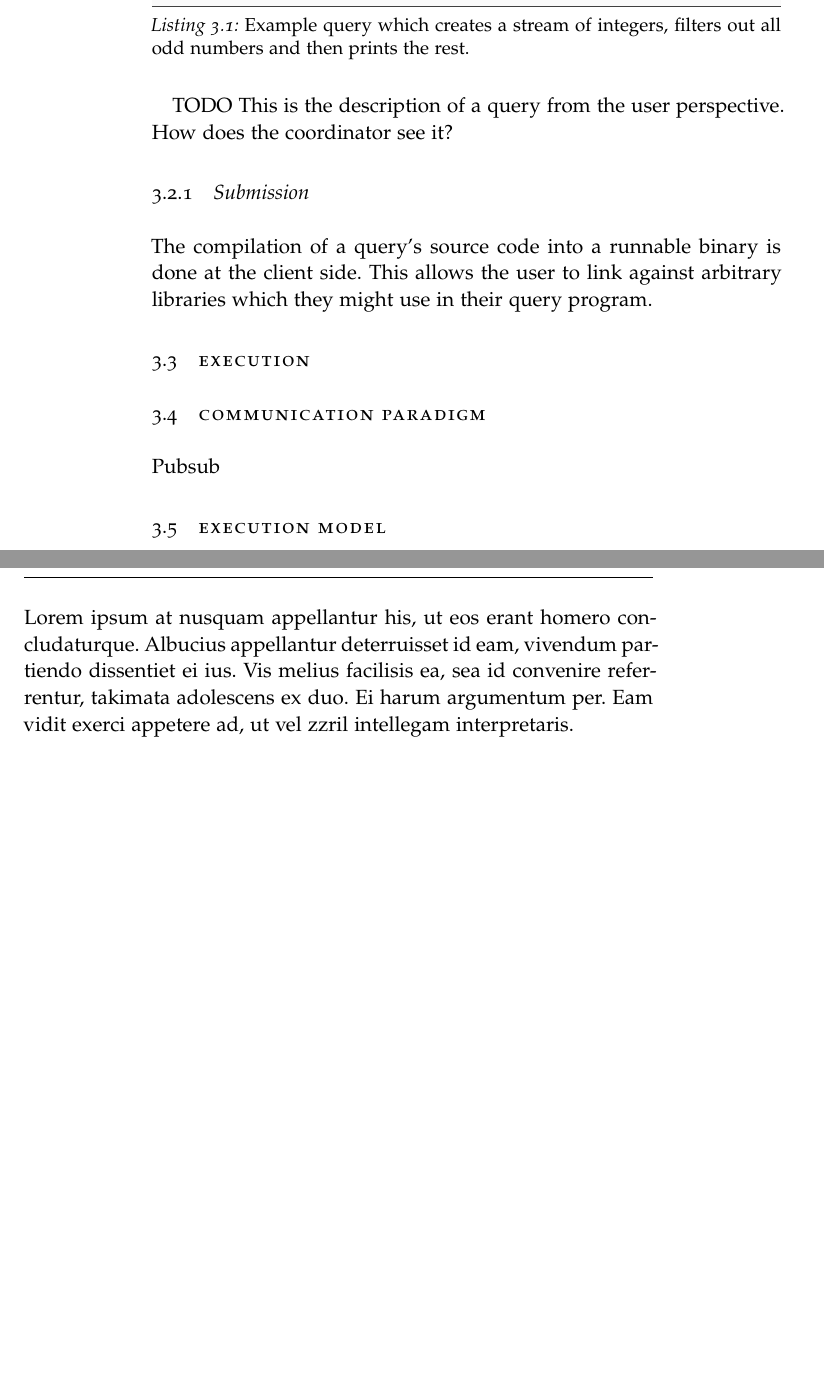
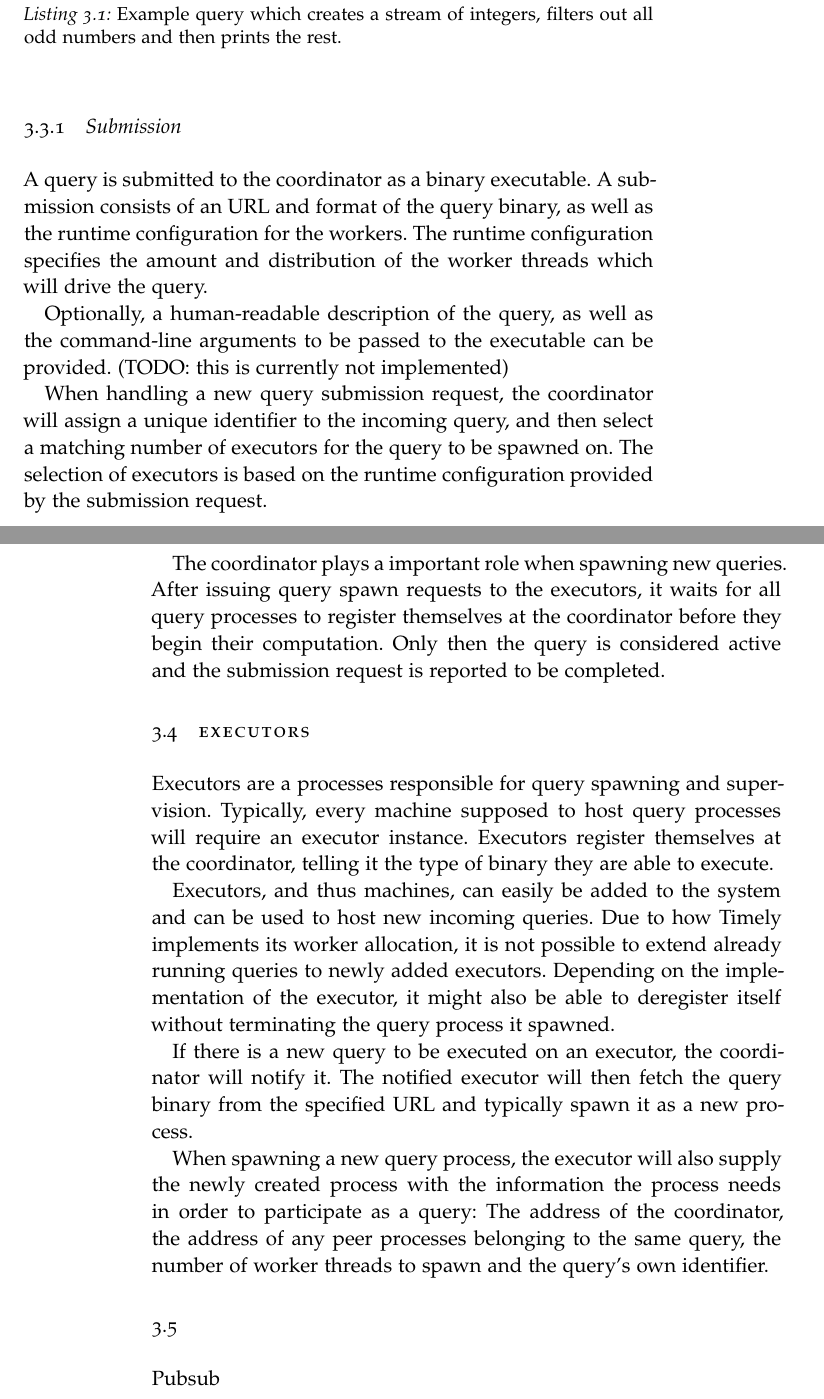
Before and after one commit to gandro/msc-thesis, a LaTeX thesis (thesis.tex, which reads chapters/03-design.tex, classicthesis-config.tex): two parts of pages 13 and 16 of 18 before the commit and two parts of pages 10 and 11 of 12 after it, joined at a grey line, cut so that both start at the same text, the shorter picture padded with empty space. Compiled offline with pdfLaTeX; a missing font is replaced by an installed copy or a similar font.

Commit message:
Expand on submission

```diff
--- a/chapters/03-design.tex
+++ b/chapters/03-design.tex
@@ -65,22 +77,52 @@ fn main() {
 }
 \end{lstlisting}
 
-
-TODO This is the description of a query from the user perspective. How does the
-coordinator see it?
-
 \subsection{Submission}
 
-The compilation of a query's source code into a runnable binary is done
-at the client side. This allows the user to link against arbitrary
-libraries which they might use in their query program.
+A query is submitted to the coordinator as a binary executable. A submission
+consists of an URL and format of the query binary, as well as the runtime
+configuration for the workers. The runtime configuration specifies the amount
+and distribution of the worker threads which will drive the query.
 
-\section{Execution}
+Optionally, a human-readable description of the query,
+as well as the command-line arguments to be passed to the executable can be
+provided. (TODO: this is currently not implemented)
+
+When handling a new query submission request, the coordinator will assign a
+unique identifier to the incoming query, and then select a
+matching number of executors for the query to be spawned on. The selection
+of executors is based on the runtime configuration provided by the submission
+request.
+
+The coordinator plays a important role when spawning new queries. After
+issuing query spawn requests to the executors, it waits for all query processes
+to register themselves at the coordinator before they begin their computation.
+Only then the query is considered active and the submission request
+is reported to be completed.
 
 
+\section{Executors}
 
-\section{Communication paradigm}
+Executors are a processes responsible for query spawning and supervision. Typically,
+every machine supposed to host query processes will require an executor
+instance. Executors register themselves at the coordinator, telling it the type
+of binary they are able to execute.
+
+Executors, and thus machines, can easily be added to the system and can be used
+to host new incoming queries. Due to how Timely implements its worker allocation,
+it is not possible to extend already running queries to newly added executors.
+Depending on the implementation of the executor, it might also be able to
+deregister itself without terminating the query process it spawned.
+
+If there is a new query to be executed on an executor, the coordinator will notify
+it. The notified executor will then fetch the query binary from the specified URL
+and typically spawn it as a new process.
+
+When spawning a new query process, the executor will also supply the newly created
+process with the information the process needs in order to participate as a query:
+The address of the coordinator, the address of any peer processes belonging to the
+same query, the number of worker threads to spawn and the query's own identifier.
+
+\section{}
 
 Pubsub
-
-\section{Execution model}
--- a/classicthesis-config.tex
+++ b/classicthesis-config.tex
@@ -165,6 +165,7 @@
     backgroundcolor=\color{lstbackground},
     captionpos=b,
     belowcaptionskip=.75\baselineskip,
+    aboveskip=\baselineskip,
 }
 % ****************************************************************************************************
 
```
Also changed, not shown: snippets.txt (+10 -0 lines), thesis.tex (+4 -4 lines), chapters/03-design.tex (30 more changed lines).
